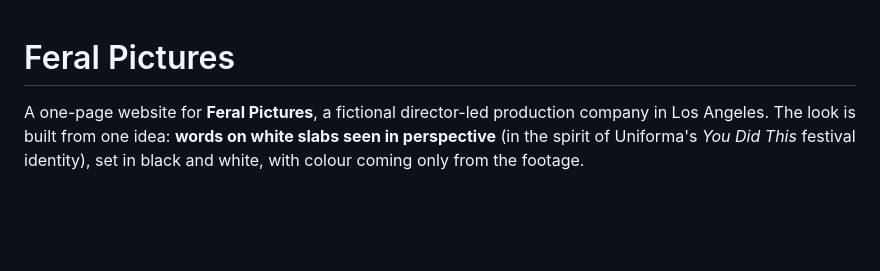
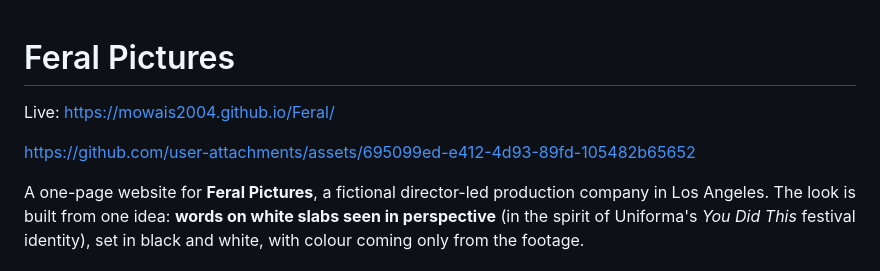
Before and after one commit to MOwais2004/Feral, a Markdown page: README.md, the part around the change. GitHub-like rendering; blank space fills up the shorter version.

Commit message:
Update README with live project link and asset link
Added live link to the project and an asset link.

```diff
--- a/README.md
+++ b/README.md
@@ -1,4 +1,10 @@
 # Feral Pictures
+
+Live: https://mowais2004.github.io/Feral/
+
+
+https://github.com/user-attachments/assets/695099ed-e412-4d93-89fd-105482b65652
+
 
 A one-page website for **Feral Pictures**, a fictional director-led production company in Los Angeles. The look is built from one idea: **words on white slabs seen in perspective** (in the spirit of Uniforma's *You Did This* festival identity), set in black and white, with colour coming only from the footage.
 
```
